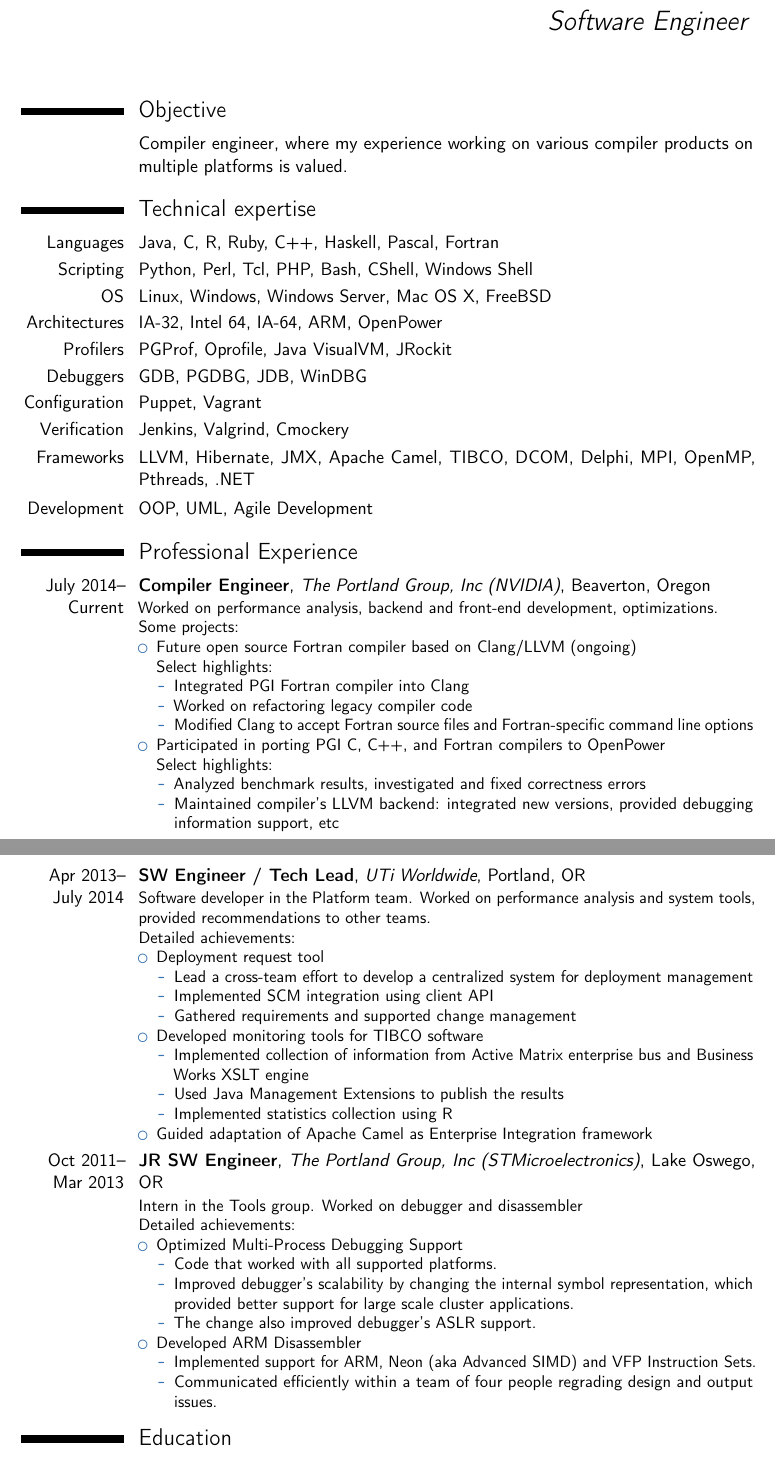
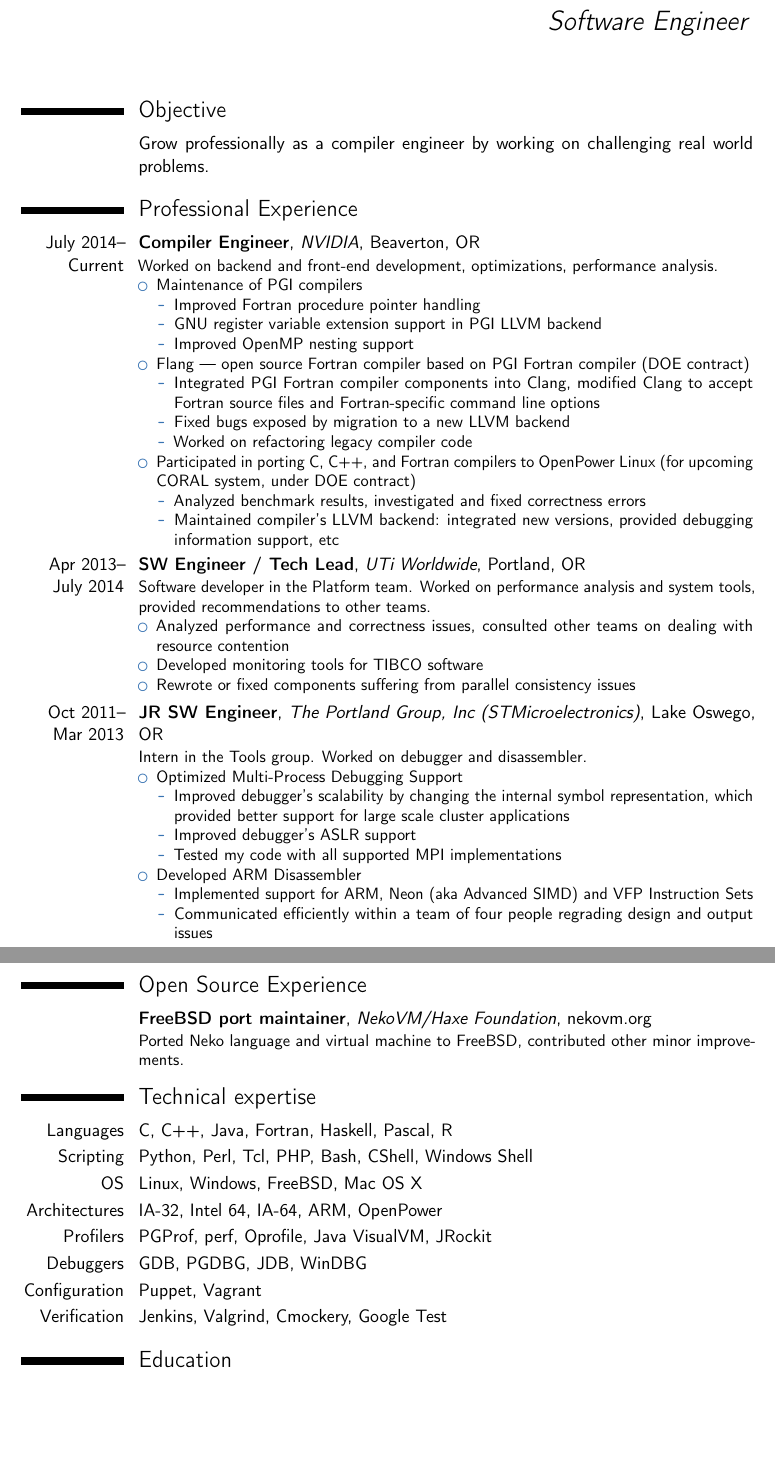
Before and after one commit to ppenzin/resume, a LaTeX CV (Penzin.tex): two parts of pages 1 and 2 of 2, joined at a grey line, cut so that both start at the same text, the shorter picture padded with empty space. Compiled offline with pdfLaTeX.

Commit message:
Update resume

```diff
--- a/Penzin.tex
+++ b/Penzin.tex
@@ -82,19 +82,7 @@
 
 \section{Objective}
 
-\cvitem{~}{Compiler engineer, where my experience working on various compiler products on multiple platforms is valued.}
-
-\section{Technical expertise}
-\cvitem{Languages}{Java, C, R, Ruby, C++, Haskell, Pascal, Fortran}
-\cvitem{Scripting}{Python, Perl, Tcl, PHP, Bash, CShell, Windows Shell}
-\cvitem{OS}{Linux, Windows, Windows Server, Mac OS X, FreeBSD}
-\cvitem{Architectures}{IA-32, Intel 64, IA-64, ARM, OpenPower}
-\cvitem{Profilers}{PGProf, Oprofile, Java VisualVM, JRockit}
-\cvitem{Debuggers}{GDB, PGDBG, JDB, WinDBG}
-\cvitem{Configuration}{Puppet, Vagrant}
-\cvitem{Verification}{Jenkins, Valgrind, Cmockery}
-\cvitem{Frameworks}{LLVM, Hibernate, JMX, Apache Camel, TIBCO, DCOM, Delphi, MPI, OpenMP, Pthreads, .NET}
-\cvitem{Development}{OOP, UML, Agile Development}
+\cvitem{~}{Grow professionally as a compiler engineer by working on challenging real world problems.}
 
 %\section{Master thesis}
 %\cvitem{title}{\emph{Title}}
@@ -103,52 +91,56 @@
 
 \section{Professional Experience}
 %\subsection{Vocational}
-\cventry{July~2014--Current}{Compiler Engineer}{The Portland Group, Inc (NVIDIA)}{Beaverton, Oregon}{}{
-Worked on performance analysis, backend and front-end development, optimizations. \newline{}Some projects:
+\cventry{July~2014--Current}{Compiler Engineer}{NVIDIA}{Beaverton, OR}{}{
+Worked on backend and front-end development, optimizations, performance analysis.
 \begin{itemize}
-  \item Future open source Fortran compiler based on Clang/LLVM (ongoing) \newline{}Select highlights:
+  \item Maintenance of PGI compilers
   \begin{itemize}
-    \item Integrated PGI Fortran compiler into Clang
+    \item Improved Fortran procedure pointer handling
+    \item GNU register variable extension support in PGI LLVM backend
+    \item Improved OpenMP nesting support
+  \end{itemize}
+  \item Flang --- open source Fortran compiler based on PGI Fortran compiler (DOE contract)
+  \begin{itemize}
+    \item Integrated PGI Fortran compiler components into Clang, modified Clang to accept Fortran source files and Fortran-specific command line options
+    \item Fixed bugs exposed by migration to a new LLVM backend
     \item Worked on refactoring legacy compiler code
-    \item Modified Clang to accept Fortran source files and Fortran-specific command line options
   \end{itemize}
-  \item Participated in porting PGI C, C++, and Fortran compilers to OpenPower\newline{}Select highlights:
+  \item Participated in porting C, C++, and Fortran compilers to OpenPower Linux (for upcoming CORAL system, under DOE contract)
   \begin{itemize}
     \item Analyzed benchmark results, investigated and fixed correctness errors
     \item Maintained compiler's LLVM backend: integrated new versions, provided debugging information support, etc
   \end{itemize}
 \end{itemize}}
-\cventry{Apr~2013--July~2014}{SW Engineer / Tech Lead}{UTi Worldwide}{Portland, OR}{}{Software developer in the Platform team. Worked on performance analysis and system tools, provided recommendations to other teams.\newline{}%
-Detailed achievements:
+\cventry{Apr~2013--July~2014}{SW Engineer / Tech Lead}{UTi Worldwide}{Portland, OR}{}{Software developer in the Platform team. Worked on performance analysis and system tools, provided recommendations to other teams.
 \begin{itemize}
-\item Deployment request tool
-  \begin{itemize}
-  \item Lead a cross-team effort to develop a centralized system for deployment management
-  \item Implemented SCM integration using client API
-  \item Gathered requirements and supported change management
-  \end{itemize}
+\item Analyzed performance and correctness issues, consulted other teams on dealing with resource contention
 \item Developed monitoring tools for TIBCO software
-  \begin{itemize}
-  \item Implemented collection of information from Active Matrix enterprise bus and Business Works XSLT engine
-  \item Used Java Management Extensions to publish the results
-  \item Implemented statistics collection using R
-  \end{itemize}
-\item Guided adaptation of Apache Camel as Enterprise Integration framework
+\item Rewrote or fixed components suffering from parallel consistency issues
 \end{itemize}}
-\cventry{Oct~2011--Mar~2013}{JR SW Engineer}{The Portland Group, Inc (STMicroelectronics)}{Lake Oswego, OR}{}{Intern in the Tools group. Worked on debugger and disassembler\newline{}%
-Detailed achievements:%
+\cventry{Oct~2011--Mar~2013}{JR SW Engineer}{The Portland Group, Inc (STMicroelectronics)}{Lake Oswego, OR}{}{Intern in the Tools group. Worked on debugger and disassembler.
 \begin{itemize}%
 \item Optimized Multi-Process Debugging Support
   \begin{itemize}%
-  \item Code that worked with all supported platforms.
-  \item Improved debugger's scalability by changing the internal symbol representation, which provided better support for
-        large scale cluster applications.
-  \item The change also improved debugger's ASLR support.
+  \item Improved debugger's scalability by changing the internal symbol representation, which provided better support for large scale cluster applications
+  \item Improved debugger's ASLR support
+  \item Tested my code with all supported MPI implementations
   \end{itemize}
 \item Developed ARM Disassembler
   \begin{itemize}
-    \item Implemented support for ARM, Neon (aka Advanced SIMD) and VFP Instruction Sets.
-    \item Communicated efficiently within a team of four people regrading design and output issues.
+    \item Implemented support for ARM, Neon (aka Advanced SIMD) and VFP Instruction Sets
+    \item Communicated efficiently within a team of four people regrading design and output issues
   \end{itemize}
 \end{itemize}}
-%\subsection{Miscellaneous}
+\section{Open Source Experience}
+\cventry{}{FreeBSD port maintainer}{NekoVM/Haxe Foundation}{nekovm.org}{}{Ported Neko language and virtual machine to FreeBSD, contributed other minor improvements.}
+
+\section{Technical expertise}
+\cvitem{Languages}{C, C++, Java, Fortran, Haskell, Pascal, R}
+\cvitem{Scripting}{Python, Perl, Tcl, PHP, Bash, CShell, Windows Shell}
+\cvitem{OS}{Linux, Windows, FreeBSD, Mac OS X}
+\cvitem{Architectures}{IA-32, Intel 64, IA-64, ARM, OpenPower}
+\cvitem{Profilers}{PGProf, perf, Oprofile, Java VisualVM, JRockit}
+\cvitem{Debuggers}{GDB, PGDBG, JDB, WinDBG}
+\cvitem{Configuration}{Puppet, Vagrant}
+\cvitem{Verification}{Jenkins, Valgrind, Cmockery, Google Test}
```
Also changed, not shown: Penzin.tex (19 more changed lines).
